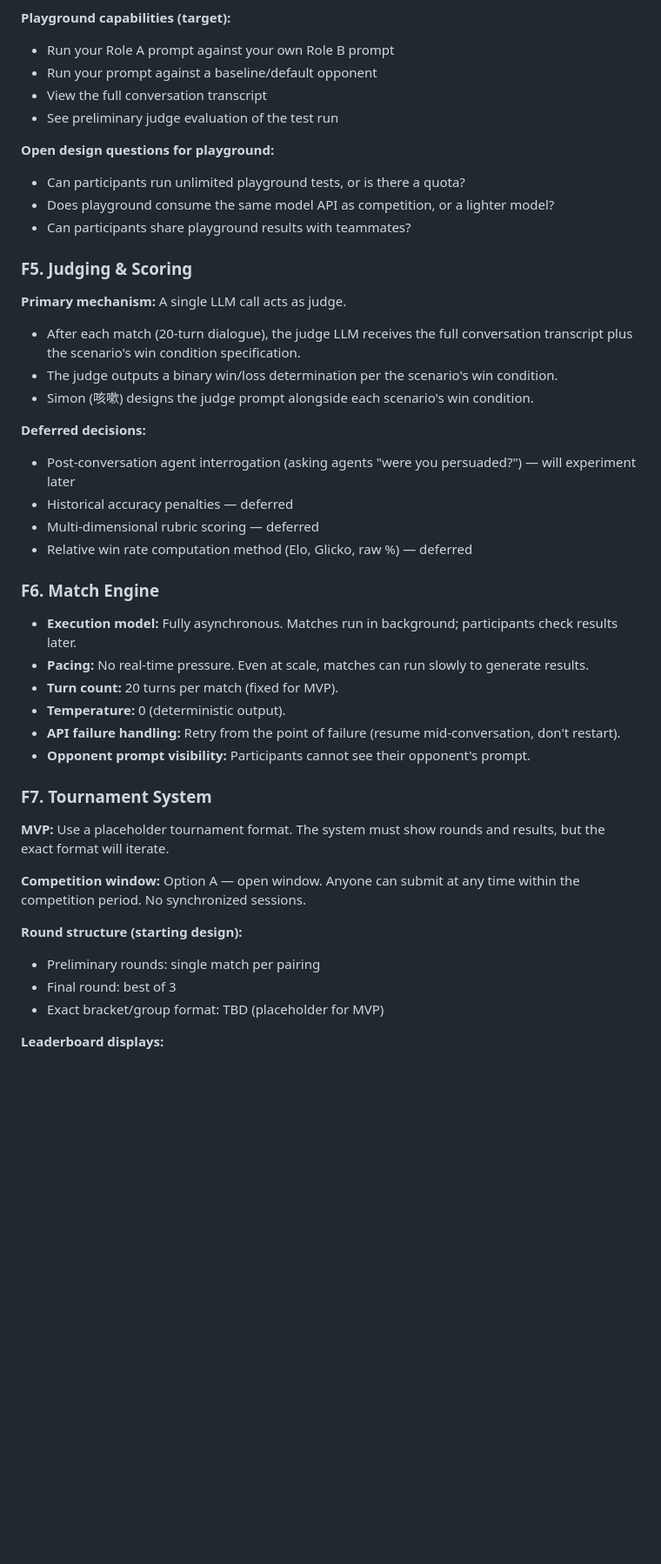
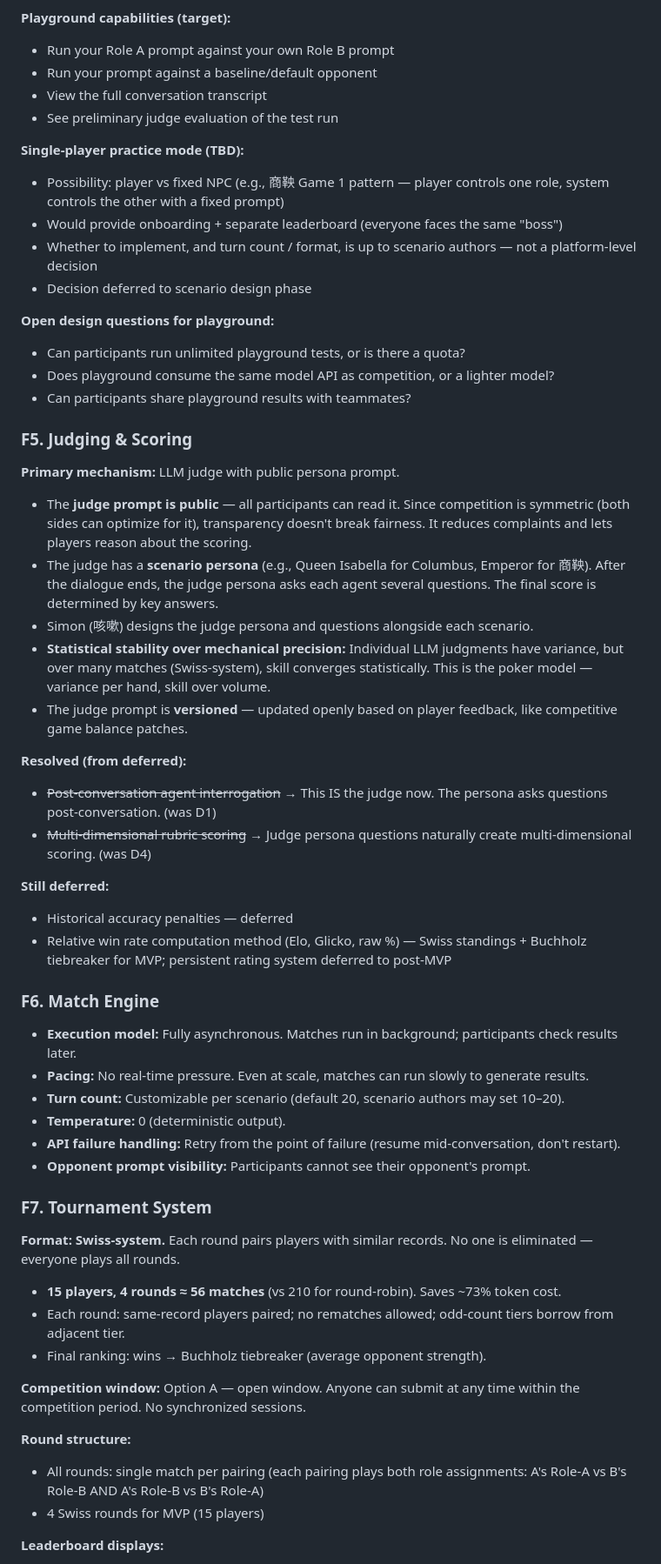
Before and after one commit to paideia-ai/axiia-cup, a Markdown page: docs/competition/PRD_v1.md, the part around one of its changes. Shown at 87% size. Drawn GitHub-style; blank space fills up the shorter version.

Commit message:
Update PRD decisions: Swiss-system, public persona judge, scenario-customizable turns
- A3: Swiss-system confirmed (4 rounds, ~56 matches for 15 players)
- A6: Public persona-based LLM judge with versioned prompt
- A4: Turn count customizable per scenario (10-20, default 20)
- F5: Judge persona asks post-dialogue questions, scores on key answers
- F7: Full Swiss-system spec with Buchholz tiebreaker
- D1/D4: Resolved — interrogation and multi-dimensional scoring
  are now part of the judge design
- F4: Single-player practice mode noted as TBD for scenario authors

Co-Authored-By: Claude Opus 4.6 (1M context) <noreply@anthropic.com>

```diff
--- a/docs/competition/PRD_v1.md
+++ b/docs/competition/PRD_v1.md
@@ -83,6 +83,12 @@ The playground lets participants test their prompts before formal submission.
 - View the full conversation transcript
 - See preliminary judge evaluation of the test run
 
+**Single-player practice mode (TBD):**
+- Possibility: player vs fixed NPC (e.g., 商鞅 Game 1 pattern — player controls one role, system controls the other with a fixed prompt)
+- Would provide onboarding + separate leaderboard (everyone faces the same "boss")
+- Whether to implement, and turn count / format, is up to scenario authors — not a platform-level decision
+- Decision deferred to scenario design phase
+
 **Open design questions for playground:**
 - Can participants run unlimited playground tests, or is there a quota?
 - Does playground consume the same model API as competition, or a lighter model?
@@ -90,37 +96,44 @@ The playground lets participants test their prompts before formal submission.
 
 ### F5. Judging & Scoring
 
-**Primary mechanism:** A single LLM call acts as judge.
+**Primary mechanism:** LLM judge with public persona prompt.
 
-- After each match (20-turn dialogue), the judge LLM receives the full conversation transcript plus the scenario's win condition specification.
-- The judge outputs a binary win/loss determination per the scenario's win condition.
-- Simon (咳嗽) designs the judge prompt alongside each scenario's win condition.
+- The **judge prompt is public** — all participants can read it. Since competition is symmetric (both sides can optimize for it), transparency doesn't break fairness. It reduces complaints and lets players reason about the scoring.
+- The judge has a **scenario persona** (e.g., Queen Isabella for Columbus, Emperor for 商鞅). After the dialogue ends, the judge persona asks each agent several questions. The final score is determined by key answers.
+- Simon (咳嗽) designs the judge persona and questions alongside each scenario.
+- **Statistical stability over mechanical precision:** Individual LLM judgments have variance, but over many matches (Swiss-system), skill converges statistically. This is the poker model — variance per hand, skill over volume.
+- The judge prompt is **versioned** — updated openly based on player feedback, like competitive game balance patches.
 
-**Deferred decisions:**
-- Post-conversation agent interrogation (asking agents "were you persuaded?") — will experiment later
+**Resolved (from deferred):**
+- ~~Post-conversation agent interrogation~~ → This IS the judge now. The persona asks questions post-conversation. (was D1)
+- ~~Multi-dimensional rubric scoring~~ → Judge persona questions naturally create multi-dimensional scoring. (was D4)
+
+**Still deferred:**
 - Historical accuracy penalties — deferred
-- Multi-dimensional rubric scoring — deferred
-- Relative win rate computation method (Elo, Glicko, raw %) — deferred
+- Relative win rate computation method (Elo, Glicko, raw %) — Swiss standings + Buchholz tiebreaker for MVP; persistent rating system deferred to post-MVP
 
 ### F6. Match Engine
 
 - **Execution model:** Fully asynchronous. Matches run in background; participants check results later.
 - **Pacing:** No real-time pressure. Even at scale, matches can run slowly to generate results.
-- **Turn count:** 20 turns per match (fixed for MVP).
+- **Turn count:** Customizable per scenario (default 20, scenario authors may set 10–20).
 - **Temperature:** 0 (deterministic output).
 - **API failure handling:** Retry from the point of failure (resume mid-conversation, don't restart).
 - **Opponent prompt visibility:** Participants cannot see their opponent's prompt.
 
 ### F7. Tournament System
 
-**MVP:** Use a placeholder tournament format. The system must show rounds and results, but the exact format will iterate.
+**Format: Swiss-system.** Each round pairs players with similar records. No one is eliminated — everyone plays all rounds.
+
+- **15 players, 4 rounds ≈ 56 matches** (vs 210 for round-robin). Saves ~73% token cost.
+- Each round: same-record players paired; no rematches allowed; odd-count tiers borrow from adjacent tier.
+- Final ranking: wins → Buchholz tiebreaker (average opponent strength).
 
 **Competition window:** Option A — open window. Anyone can submit at any time within the competition period. No synchronized sessions.
 
-**Round structure (starting design):**
-- Preliminary rounds: single match per pairing
-- Final round: best of 3
-- Exact bracket/group format: TBD (placeholder for MVP)
+**Round structure:**
+- All rounds: single match per pairing (each pairing plays both role assignments: A's Role-A vs B's Role-B AND A's Role-B vs B's Role-A)
+- 4 Swiss rounds for MVP (15 players)
 
 **Leaderboard displays:**
 - Rank
```
Also changed, not shown: other parts of docs/competition/PRD_v1.md (+10 -11 lines).
